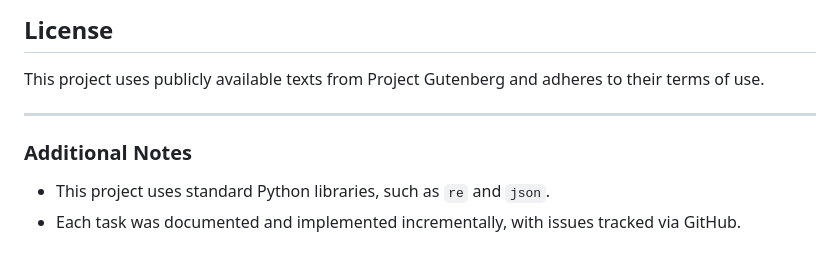
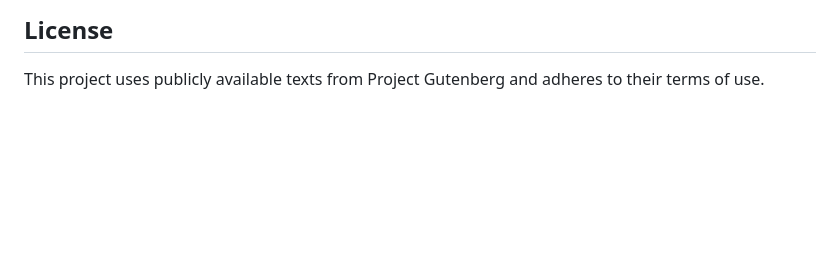
Before and after one commit to hemersondecarli/emerginTechnologies, a Markdown page: README.md, the part around the change. Rendered like a GitHub page; blank space fills up the shorter version.

Commit message:
Polished Readme for better readability

```diff
--- a/README.md
+++ b/README.md
@@ -68,9 +68,3 @@ This project adheres to [Semantic Versioning](https://semver.org/spec/v2.0.0.htm
 
 ## **License**
 This project uses publicly available texts from Project Gutenberg and adheres to their terms of use.
-
----
-
-### **Additional Notes**
-- This project uses standard Python libraries, such as `re` and `json`.
-- Each task was documented and implemented incrementally, with issues tracked via GitHub.
```
